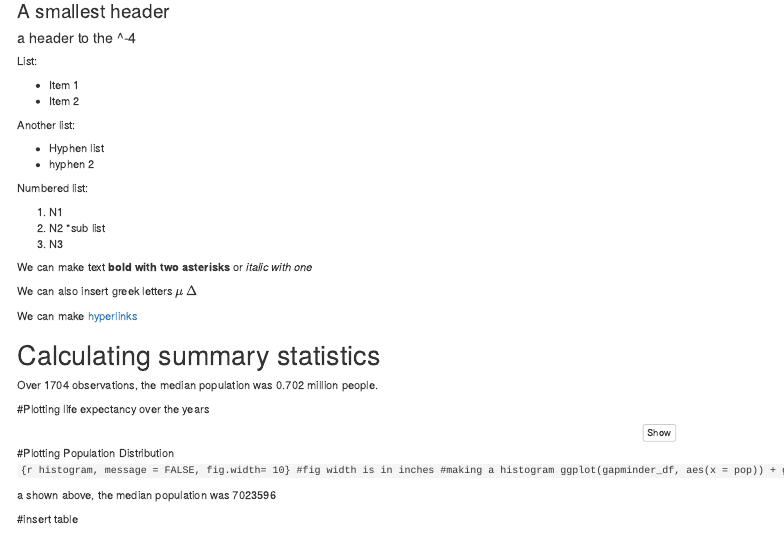
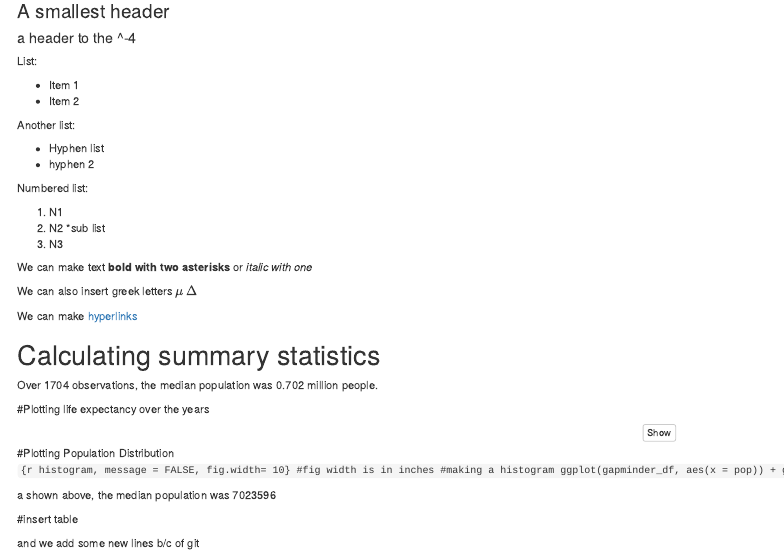
Before and after one commit to tag92-CornellUniv/R_Introductory, an R Markdown document (analysis/gapminder_analysis.Rmd): the page in a window 1100 px wide, from 280 px down. Rendered offline with R 4.5, knitr and Pandoc, with nearby package versions; menus at the side of the page are left out.

Commit message:
added new lines

````diff
--- a/analysis/gapminder_analysis.Rmd
+++ b/analysis/gapminder_analysis.Rmd
@@ -82,5 +82,9 @@ ggplot(gapminder_df, aes(x = year, y = lifeExp, group = country, color = contine
 a shown above, the median population was 7023596
 
 #insert table
+
 ```{r}
 ```
+
+
+and we add some new lines b/c of git
````
